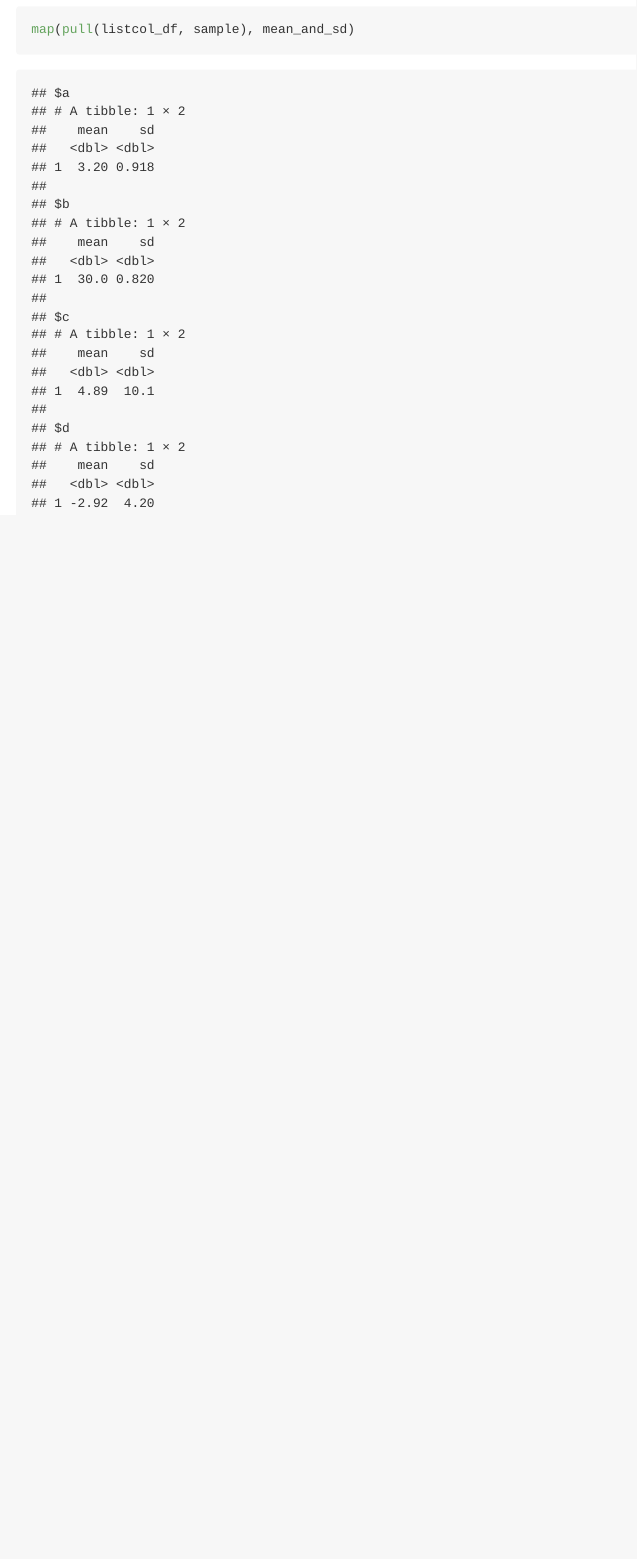
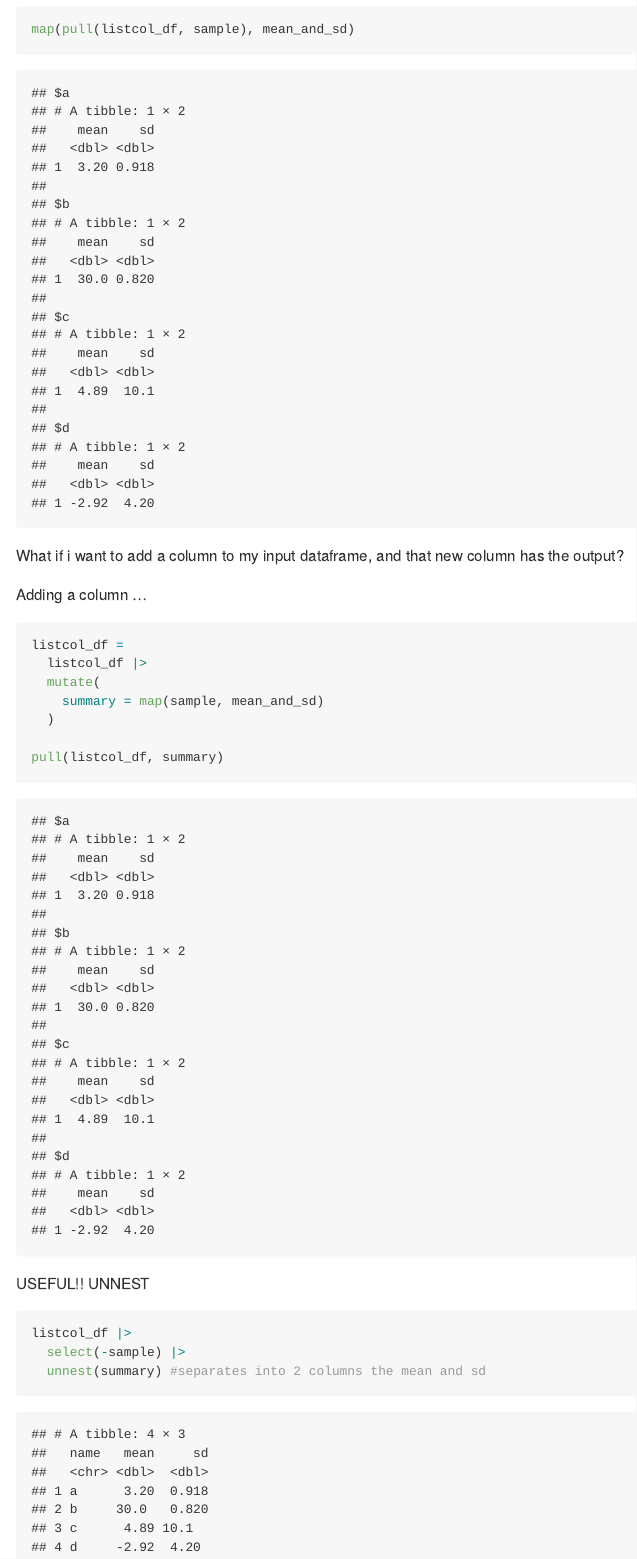
Before and after one commit to rachelenovick/iteration, an R Markdown document (iteration_and_litcols.Rmd): the page in a window 1100 px wide, from 7620 px down. Rendered offline with R 4.5, knitr and Pandoc, with nearby package versions; code that draws random numbers runs with fixed seeds of ours.

Commit message:
iterate using map, unnest

````diff
--- a/iteration_and_litcols.Rmd
+++ b/iteration_and_litcols.Rmd
@@ -152,3 +152,26 @@ Iterate using `map`
 ```{r}
 map(pull(listcol_df, sample), mean_and_sd)
 ```
+
+What if i want to add a column to my input dataframe, and that new column has the output?
+
+Adding a column ...
+
+```{r}
+listcol_df =
+  listcol_df |>
+  mutate(
+    summary = map(sample, mean_and_sd)
+  )
+
+pull(listcol_df, summary)
+```
+
+
+USEFUL!! UNNEST
+
+```{r}
+listcol_df |>
+  select(-sample) |>
+  unnest(summary) #separates into 2 columns the mean and sd
+```
````
Also changed, not shown: iteration_and_litcols.md.
